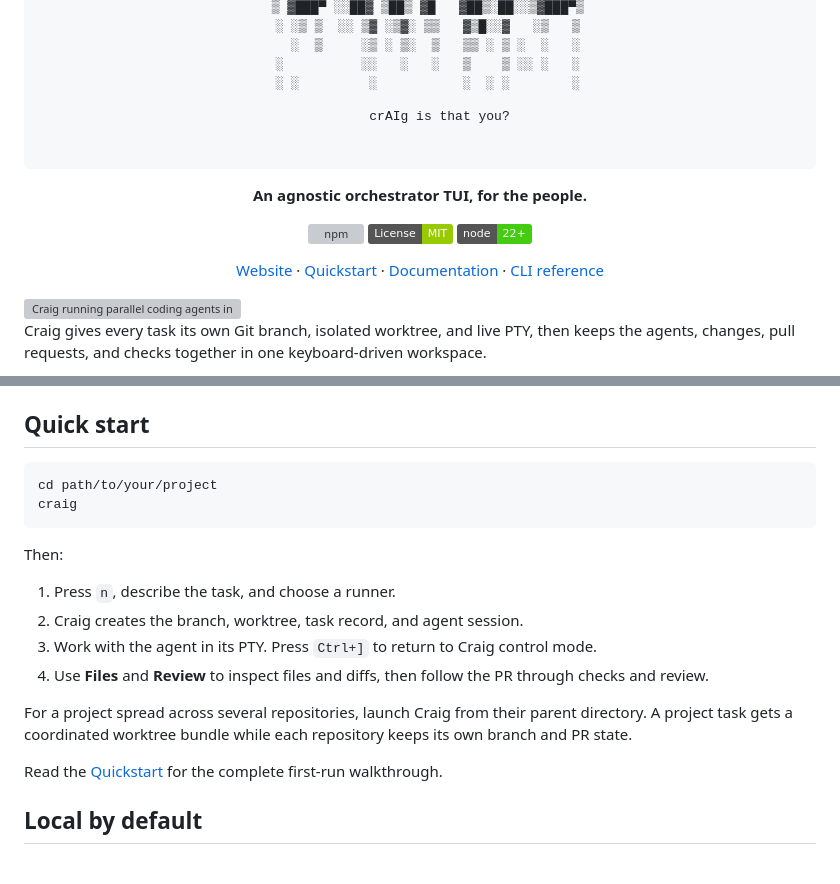
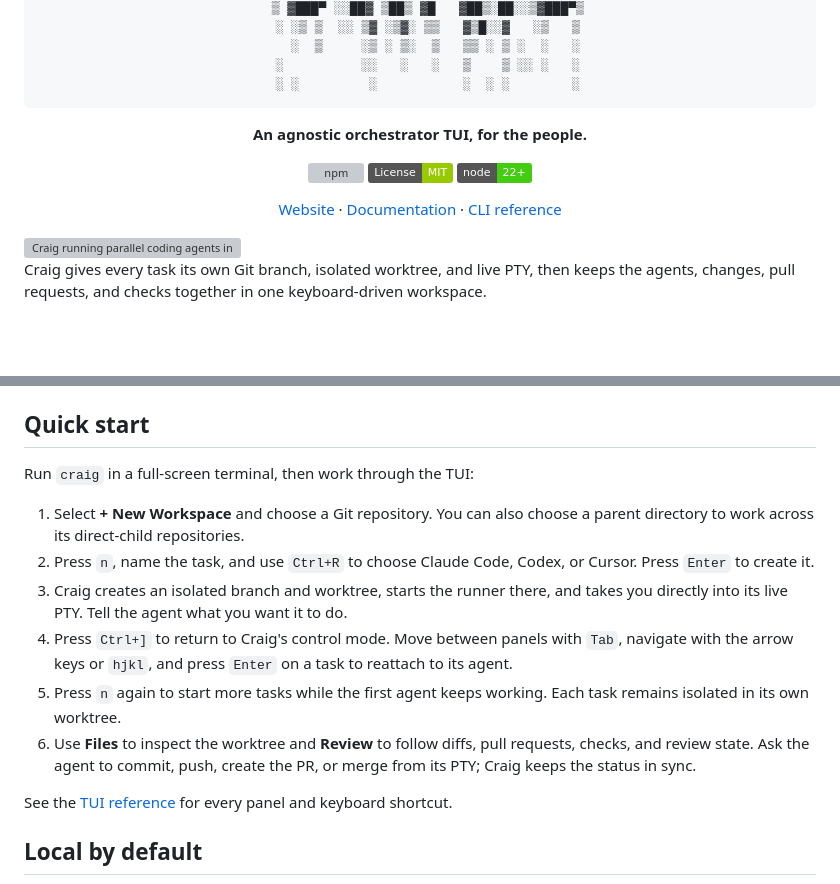
Before and after one commit to hallsamuel90/craig, a Markdown page: README.md, 2 parts joined by grey strips. Rendered like a GitHub page; badges without logos; blank space fills up the shorter version; grey boxes are pictures that could not be loaded.

Commit message:
Clarify README TUI quickstart

````diff
--- a/README.md
+++ b/README.md
@@ -10,8 +10,6 @@
   ░          ░░   ░   ░   ▒    ▒ ░░ ░   ░
   ░ ░         ░           ░  ░ ░        ░
 
-         crAIg is that you?
-
 </pre>
 
 **An agnostic orchestrator TUI, for the people.**
@@ -20,7 +18,7 @@
 [![License: MIT](https://img.shields.io/badge/License-MIT-green.svg)](https://github.com/hallsamuel90/craig/blob/main/LICENSE)
 [![Node 22+](https://img.shields.io/badge/node-22%2B-brightgreen)](https://nodejs.org)
 
-[Website](https://craig-cli.com) · [Quickstart](https://craig-cli.com/docs/quickstart/) · [Documentation](https://craig-cli.com/docs/) · [CLI reference](https://craig-cli.com/docs/cli/)
+[Website](https://craig-cli.com) · [Documentation](https://craig-cli.com/docs/) · [CLI reference](https://craig-cli.com/docs/cli/)
 
 </div>
 
@@ -53,21 +51,16 @@ Craig requires Node.js 22+ and `git`. Install and authenticate at least one supp
 
 ## Quick start
 
-```bash
-cd path/to/your/project
-craig
-```
+Run `craig` in a full-screen terminal, then work through the TUI:
 
-Then:
+1. Select **+ New Workspace** and choose a Git repository. You can also choose a parent directory to work across its direct-child repositories.
+2. Press `n`, name the task, and use `Ctrl+R` to choose Claude Code, Codex, or Cursor. Press `Enter` to create it.
+3. Craig creates an isolated branch and worktree, starts the runner there, and takes you directly into its live PTY. Tell the agent what you want it to do.
+4. Press `Ctrl+]` to return to Craig's control mode. Move between panels with `Tab`, navigate with the arrow keys or `hjkl`, and press `Enter` on a task to reattach to its agent.
+5. Press `n` again to start more tasks while the first agent keeps working. Each task remains isolated in its own worktree.
+6. Use **Files** to inspect the worktree and **Review** to follow diffs, pull requests, checks, and review state. Ask the agent to commit, push, create the PR, or merge from its PTY; Craig keeps the status in sync.
 
-1. Press `n`, describe the task, and choose a runner.
-2. Craig creates the branch, worktree, task record, and agent session.
-3. Work with the agent in its PTY. Press `Ctrl+]` to return to Craig control mode.
-4. Use **Files** and **Review** to inspect files and diffs, then follow the PR through checks and review.
-
-For a project spread across several repositories, launch Craig from their parent directory. A project task gets a coordinated worktree bundle while each repository keeps its own branch and PR state.
-
-Read the [Quickstart](https://craig-cli.com/docs/quickstart/) for the complete first-run walkthrough.
+See the [TUI reference](https://craig-cli.com/docs/tui/) for every panel and keyboard shortcut.
 
 ## Local by default
 
````
Also changed, not shown: packages/cli/README.md (+9 -16 lines).
